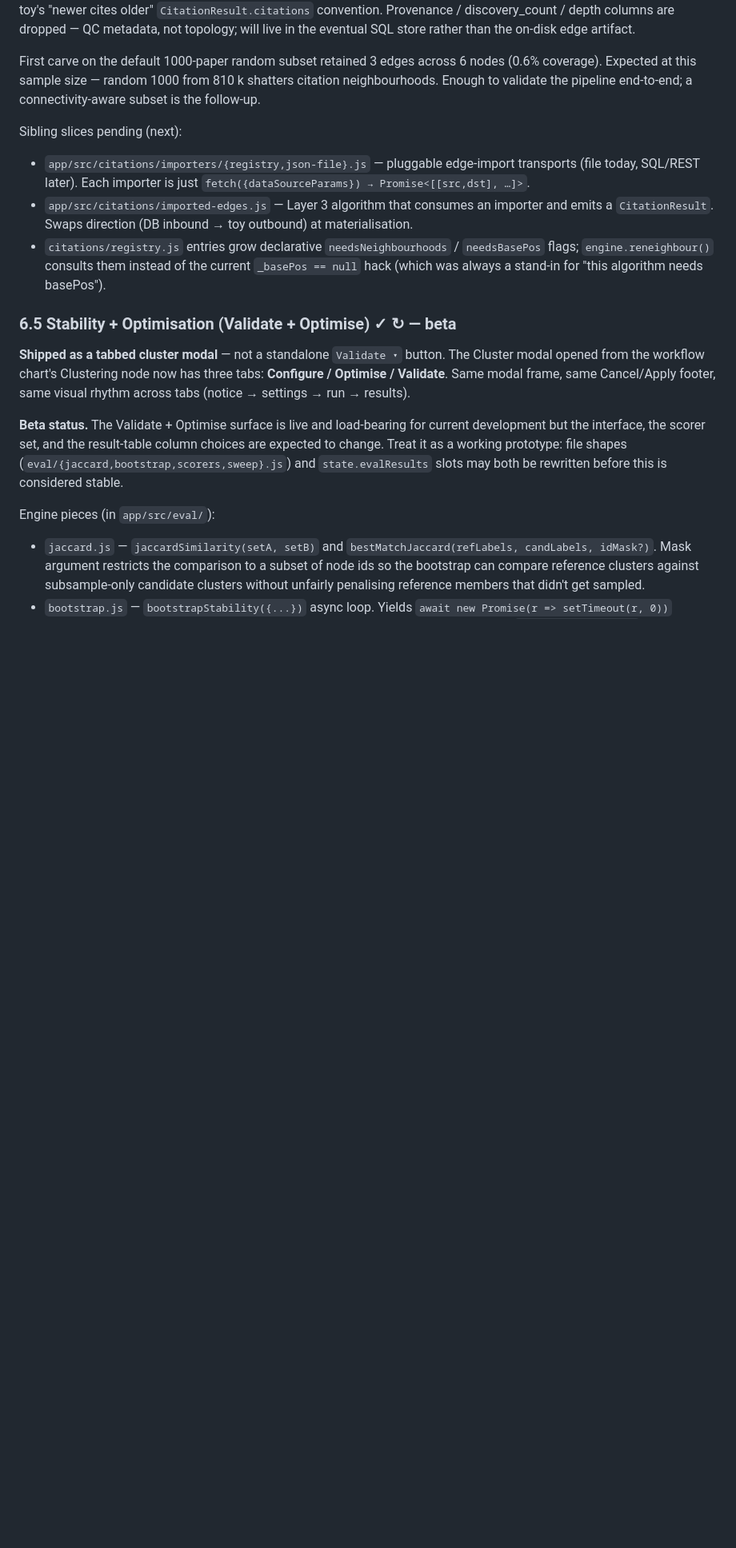
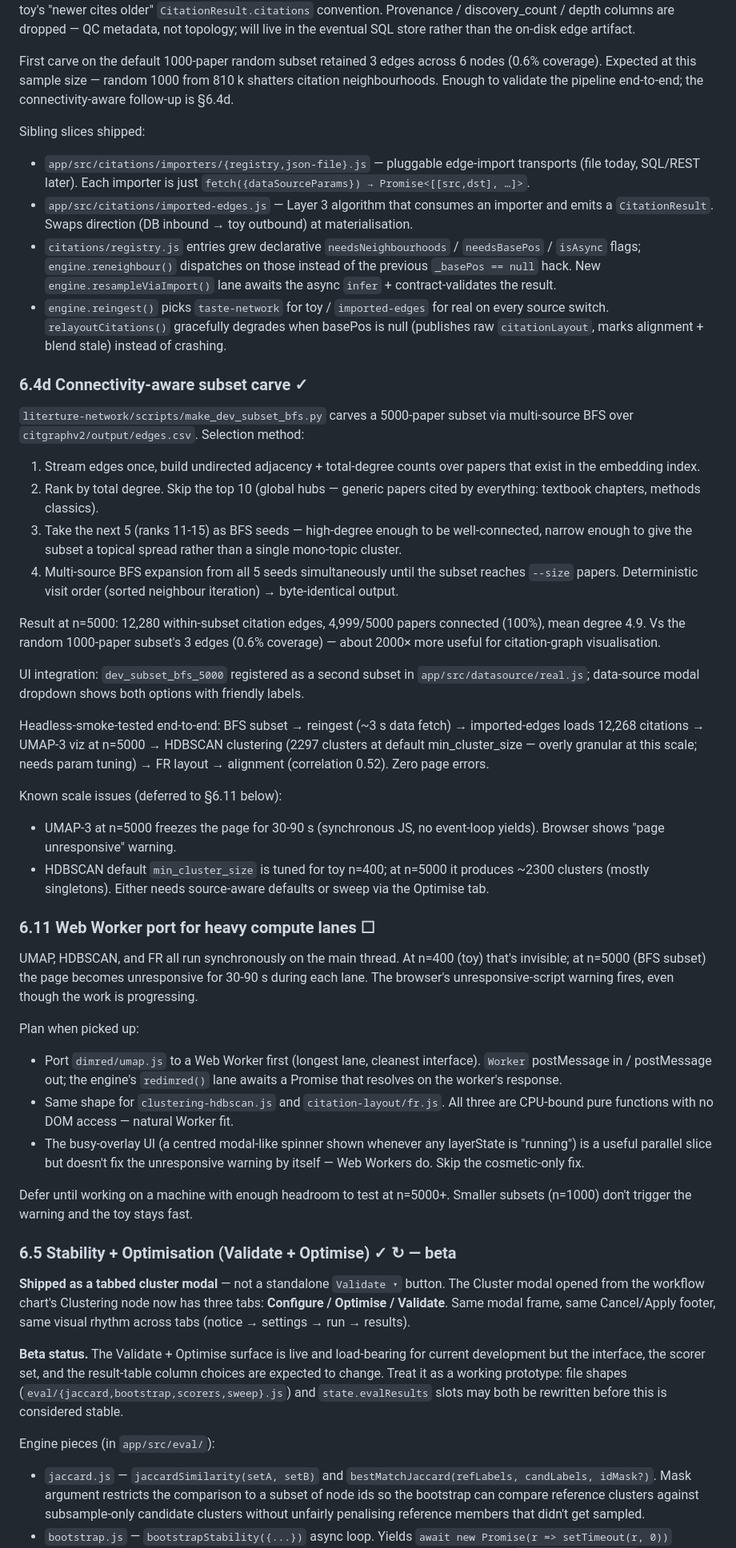
Before and after one commit to msinclair-sudo/network_toy, a Markdown page: doc/plan.md, the part around one of its changes. Shown at 80% size. Drawn GitHub-style; blank space fills up the shorter version.

Commit message:
docs(plan): mark 6.4c shipped, add 6.4d BFS subset + 6.11 worker port
- 6.4c (real citation-edge carving): moves from "script landed; JS
  importer pending" to fully shipped. Sibling-slices list flipped
  from "pending" to "shipped" — the JSON-file importer, imported-edges
  algorithm, registry flags, and engine resampleViaImport lane all
  landed in 91afd81.
- 6.4d (NEW): documents the connectivity-aware BFS subset carve —
  multi-source BFS from ranks 11-15 (skipping global hubs), 5000
  papers, 12,280 within-subset edges, 100% node coverage. Registered
  in the data-source modal as dev_subset_bfs_5000.
- 6.11 (NEW): records the deferred Web Worker port for UMAP /
  HDBSCAN / FR. At n=5000 these freeze the main thread for 30-90 s
  each. Skipped now because it needs a machine with enough headroom
  to test at scale; smaller subsets (n=1000) don't trigger the
  unresponsive warning so the toy stays usable on lower-spec hardware.

Co-Authored-By: Claude Opus 4.7 (1M context) <noreply@anthropic.com>

```diff
--- a/doc/plan.md
+++ b/doc/plan.md
@@ -717,20 +717,89 @@ on-disk edge artifact.
 First carve on the default 1000-paper random subset retained
 3 edges across 6 nodes (0.6% coverage). Expected at this sample
 size — random 1000 from 810 k shatters citation neighbourhoods.
-Enough to validate the pipeline end-to-end; a connectivity-aware
-subset is the follow-up.
+Enough to validate the pipeline end-to-end; the connectivity-aware
+follow-up is §6.4d.
 
-Sibling slices pending (next):
+Sibling slices shipped:
 - `app/src/citations/importers/{registry,json-file}.js` —
   pluggable edge-import transports (file today, SQL/REST later).
   Each importer is just `fetch({dataSourceParams}) → Promise<[[src,dst], …]>`.
 - `app/src/citations/imported-edges.js` — Layer 3 algorithm
   that consumes an importer and emits a `CitationResult`. Swaps
   direction (DB inbound → toy outbound) at materialisation.
-- `citations/registry.js` entries grow declarative
-  `needsNeighbourhoods` / `needsBasePos` flags; `engine.reneighbour()`
-  consults them instead of the current `_basePos == null` hack
-  (which was always a stand-in for "this algorithm needs basePos").
+- `citations/registry.js` entries grew declarative
+  `needsNeighbourhoods` / `needsBasePos` / `isAsync` flags;
+  `engine.reneighbour()` dispatches on those instead of the
+  previous `_basePos == null` hack. New `engine.resampleViaImport()`
+  lane awaits the async `infer` + contract-validates the result.
+- `engine.reingest()` picks `taste-network` for toy / `imported-edges`
+  for real on every source switch. `relayoutCitations()` gracefully
+  degrades when basePos is null (publishes raw `citationLayout`,
+  marks alignment + blend stale) instead of crashing.
+
+### 6.4d Connectivity-aware subset carve ✓
+
+`literture-network/scripts/make_dev_subset_bfs.py` carves a 5000-paper
+subset via multi-source BFS over `citgraphv2/output/edges.csv`.
+Selection method:
+
+1. Stream edges once, build undirected adjacency + total-degree
+   counts over papers that exist in the embedding index.
+2. Rank by total degree. Skip the top 10 (global hubs — generic
+   papers cited by everything: textbook chapters, methods classics).
+3. Take the next 5 (ranks 11-15) as BFS seeds — high-degree enough
+   to be well-connected, narrow enough to give the subset a topical
+   spread rather than a single mono-topic cluster.
+4. Multi-source BFS expansion from all 5 seeds simultaneously until
+   the subset reaches `--size` papers. Deterministic visit order
+   (sorted neighbour iteration) → byte-identical output.
+
+Result at n=5000: 12,280 within-subset citation edges, 4,999/5000
+papers connected (100%), mean degree 4.9. Vs the random 1000-paper
+subset's 3 edges (0.6% coverage) — about 2000× more useful for
+citation-graph visualisation.
+
+UI integration: `dev_subset_bfs_5000` registered as a second subset
+in `app/src/datasource/real.js`; data-source modal dropdown shows
+both options with friendly labels.
+
+Headless-smoke-tested end-to-end: BFS subset → reingest (~3 s data
+fetch) → imported-edges loads 12,268 citations → UMAP-3 viz at
+n=5000 → HDBSCAN clustering (2297 clusters at default min_cluster_size
+— overly granular at this scale; needs param tuning) → FR layout →
+alignment (correlation 0.52). Zero page errors.
+
+Known scale issues (deferred to §6.11 below):
+- UMAP-3 at n=5000 freezes the page for 30-90 s (synchronous JS,
+  no event-loop yields). Browser shows "page unresponsive" warning.
+- HDBSCAN default `min_cluster_size` is tuned for toy n=400; at
+  n=5000 it produces ~2300 clusters (mostly singletons). Either
+  needs source-aware defaults or sweep via the Optimise tab.
+
+### 6.11 Web Worker port for heavy compute lanes ☐
+
+UMAP, HDBSCAN, and FR all run synchronously on the main thread.
+At n=400 (toy) that's invisible; at n=5000 (BFS subset) the page
+becomes unresponsive for 30-90 s during each lane. The browser's
+unresponsive-script warning fires, even though the work is
+progressing.
+
+Plan when picked up:
+- Port `dimred/umap.js` to a Web Worker first (longest lane,
+  cleanest interface). `Worker` postMessage in / postMessage out;
+  the engine's `redimred()` lane awaits a Promise that resolves
+  on the worker's response.
+- Same shape for `clustering-hdbscan.js` and
+  `citation-layout/fr.js`. All three are CPU-bound pure functions
+  with no DOM access — natural Worker fit.
+- The busy-overlay UI (a centred modal-like spinner shown
+  whenever any layerState is "running") is a useful parallel slice
+  but doesn't fix the unresponsive warning by itself — Web Workers
+  do. Skip the cosmetic-only fix.
+
+Defer until working on a machine with enough headroom to test at
+n=5000+. Smaller subsets (n=1000) don't trigger the warning and
+the toy stays fast.
 
 ### 6.5 Stability + Optimisation (Validate + Optimise) ✓ ↻ — **beta**
 **Shipped as a tabbed cluster modal** — not a standalone `Validate ▾`
```
Also changed, not shown: other parts of doc/plan.md (+1 -1 lines).
